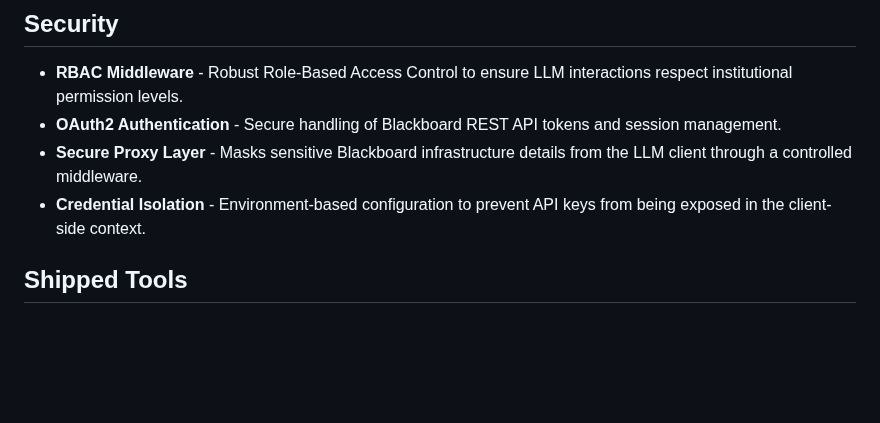
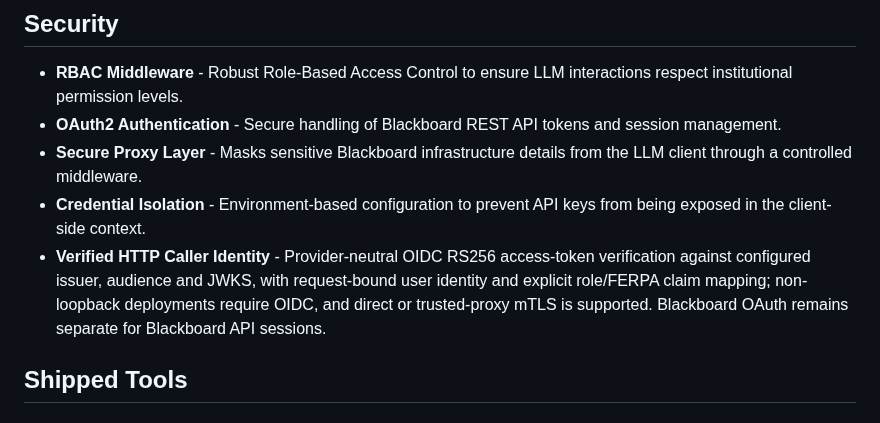
Before and after one commit to nitsuah/bb-mcp, a Markdown page: docs/FEATURES.md, the part around the change. Rendered like a GitHub page; blank space fills up the shorter version.

Commit message:
docs(identity): document verified HTTP caller identity

```diff
--- a/docs/FEATURES.md
+++ b/docs/FEATURES.md
@@ -22,6 +22,7 @@
 - **OAuth2 Authentication** - Secure handling of Blackboard REST API tokens and session management.
 - **Secure Proxy Layer** - Masks sensitive Blackboard infrastructure details from the LLM client through a controlled middleware.
 - **Credential Isolation** - Environment-based configuration to prevent API keys from being exposed in the client-side context.
+- **Verified HTTP Caller Identity** - Provider-neutral OIDC RS256 access-token verification against configured issuer, audience and JWKS, with request-bound user identity and explicit role/FERPA claim mapping; non-loopback deployments require OIDC, and direct or trusted-proxy mTLS is supported. Blackboard OAuth remains separate for Blackboard API sessions.
 
 ## Shipped Tools
 
```
